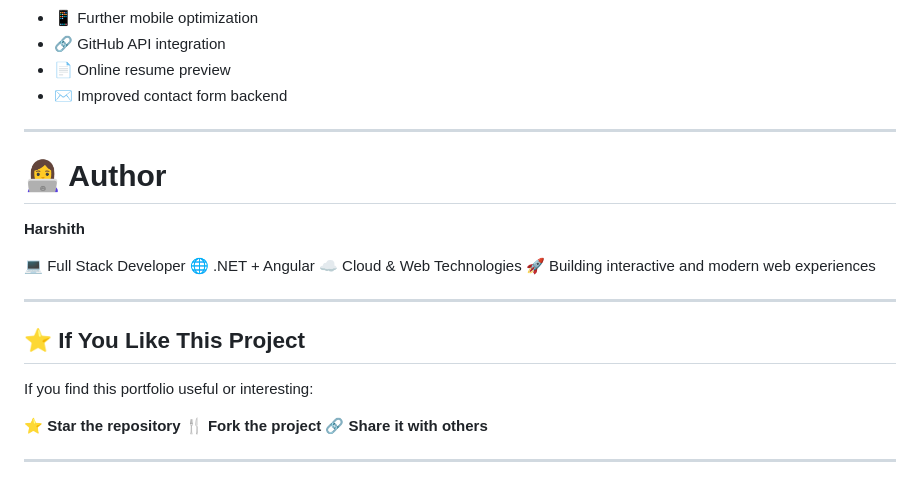
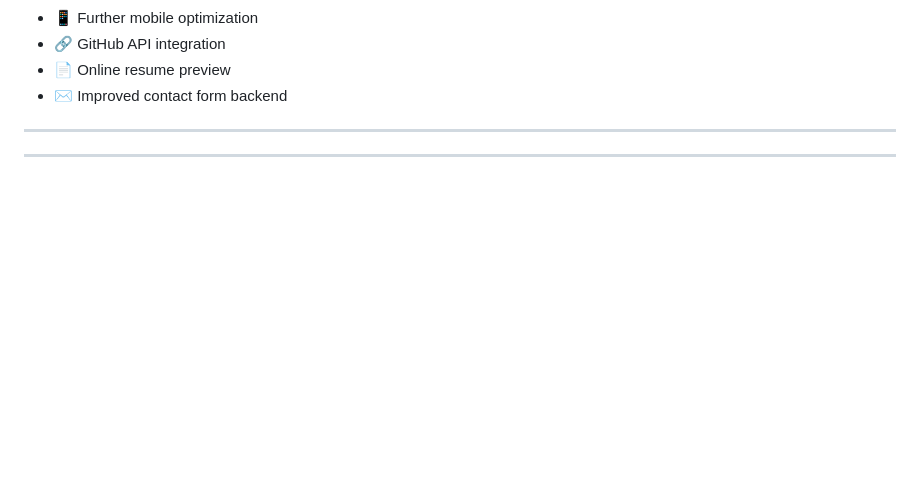
Before and after one commit to Harshitha-WebCraftAI/Resume-Building-Website, a Markdown page: README.md, the part around the change. Rendered like a GitHub page; blank space fills up the shorter version.

```diff
--- a/README.md
+++ b/README.md
@@ -221,23 +221,6 @@ Possible future enhancements include:
 
 ---
 
-# 👩‍💻 Author
 
-**Harshith**
-
-💻 Full Stack Developer
-🌐 .NET + Angular
-☁️ Cloud & Web Technologies
-🚀 Building interactive and modern web experiences
 
 ---
-
-## ⭐ If You Like This Project
-
-If you find this portfolio useful or interesting:
-
-⭐ **Star the repository**
-🍴 **Fork the project**
-🔗 **Share it with others**
-
----
```
